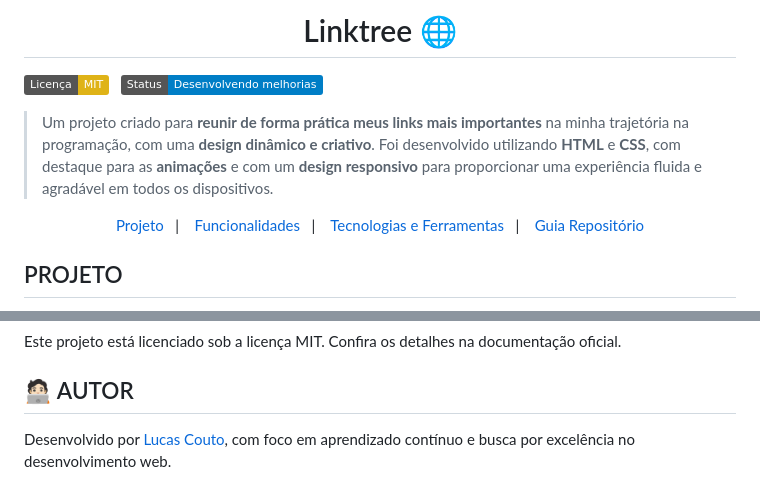
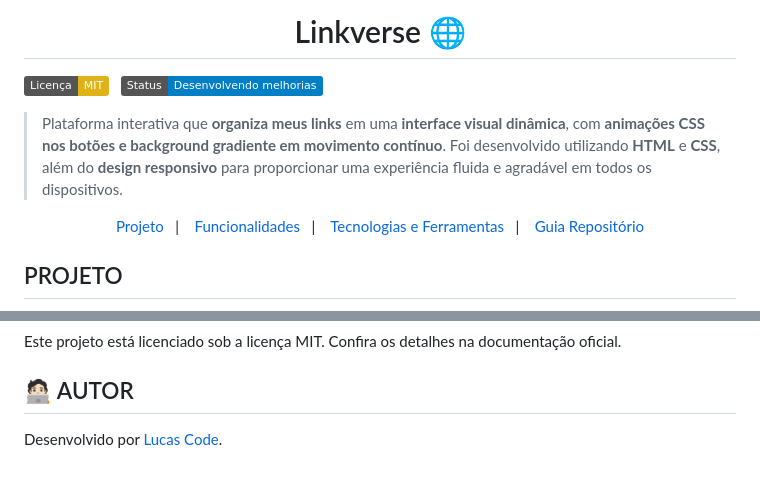
Before and after one commit to lucas16716/linktree, a Markdown page: README.md, 2 parts joined by grey strips. Drawn GitHub-style; badges without logos.

Commit message:
Atualizando readme

```diff
--- a/README.md
+++ b/README.md
@@ -1,4 +1,4 @@
-<h1 align="center">Linktree 🌐</h1>
+<h1 align="center">Linkverse 🌐</h1>
 
 <div>
 
@@ -7,7 +7,7 @@
 
 </div>
 
-> Um projeto criado para **reunir de forma prática meus links mais importantes** na minha trajetória na programação, com uma **design dinâmico e criativo**. Foi desenvolvido utilizando **HTML** e **CSS**, com destaque para as **animações** e com um **design responsivo** para proporcionar uma experiência fluida e agradável em todos os dispositivos.
+> Plataforma interativa que **organiza meus links** em uma **interface visual dinâmica**, com **animações CSS nos botões e background gradiente em movimento contínuo**. Foi desenvolvido utilizando **HTML** e **CSS**, além do **design responsivo** para proporcionar uma experiência fluida e agradável em todos os dispositivos.
 
 <p align="center">
   <a href="#projeto">Projeto</a>&nbsp;&nbsp;&nbsp;|&nbsp;&nbsp;&nbsp;
@@ -105,4 +105,4 @@ open index.html
 <p>Este projeto está licenciado sob a licença MIT. Confira os detalhes na documentação oficial.</p>
 
 <h2>🧑🏻‍💻 AUTOR</h2>
-<p>Desenvolvido por <a href="https://lucaslinkverse.vercel.app/">Lucas Couto</a>, com foco em aprendizado contínuo e busca por excelência no desenvolvimento web.</p>
+<p>Desenvolvido por <a href="https://lucaslinkverse.vercel.app/">Lucas Code</a>.</p>
```
